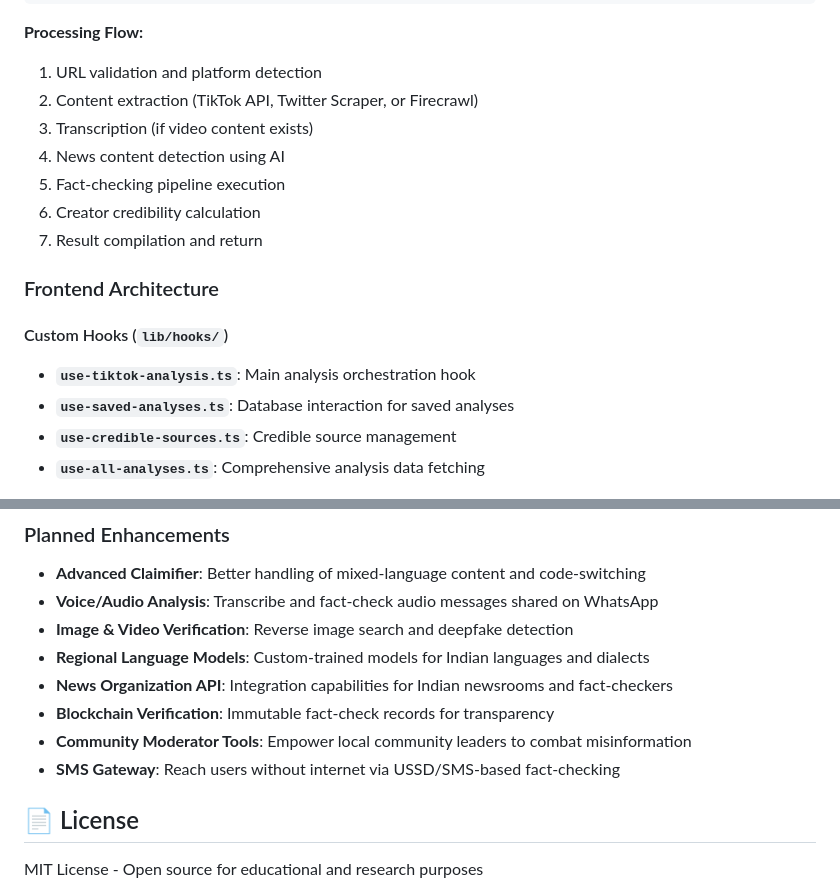
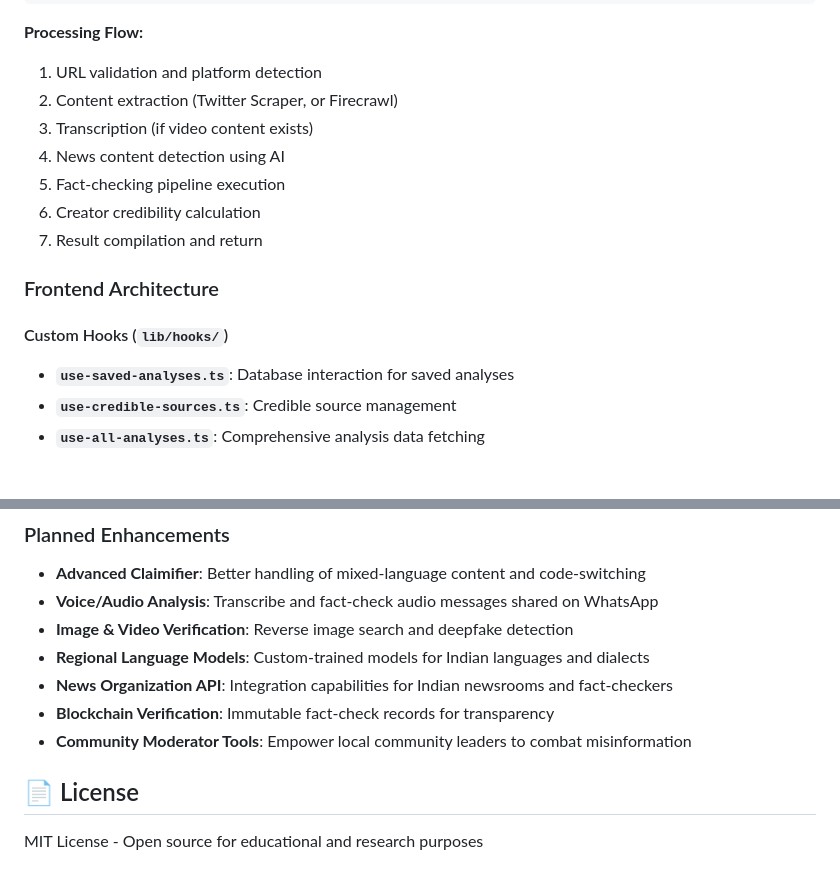
Before and after one commit to T-SCR/tinlens-bachend, a Markdown page: README.md, 2 parts joined by grey strips. Rendered like a GitHub page.

```diff
--- a/README.md
+++ b/README.md
@@ -428,7 +428,7 @@ interface AnalysisResult {
 **Processing Flow:**
 
 1. URL validation and platform detection
-2. Content extraction (TikTok API, Twitter Scraper, or Firecrawl)
+2. Content extraction (Twitter Scraper, or Firecrawl)
 3. Transcription (if video content exists)
 4. News content detection using AI
 5. Fact-checking pipeline execution
@@ -439,7 +439,6 @@ interface AnalysisResult {
 
 #### Custom Hooks (`lib/hooks/`)
 
-- **`use-tiktok-analysis.ts`**: Main analysis orchestration hook
 - **`use-saved-analyses.ts`**: Database interaction for saved analyses
 - **`use-credible-sources.ts`**: Credible source management
 - **`use-all-analyses.ts`**: Comprehensive analysis data fetching
@@ -510,7 +509,6 @@ components/
 - **News Organization API**: Integration capabilities for Indian newsrooms and fact-checkers
 - **Blockchain Verification**: Immutable fact-check records for transparency
 - **Community Moderator Tools**: Empower local community leaders to combat misinformation
-- **SMS Gateway**: Reach users without internet via USSD/SMS-based fact-checking
 
 ## 📄 License
 
```
